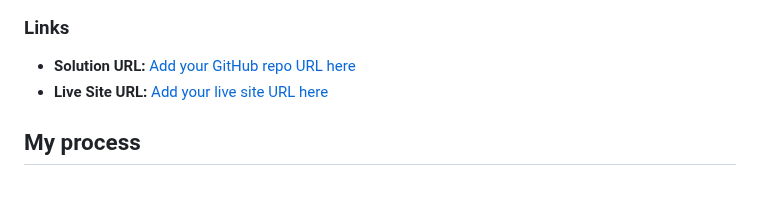
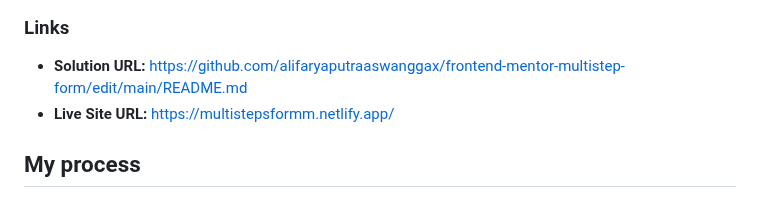
Before and after one commit to alifaryaputraaswanggax/frontend-mentor-multistep-form, a Markdown page: README.md, the part around one of its changes. Drawn GitHub-style.

```diff
--- a/README.md
+++ b/README.md
@@ -40,8 +37,8 @@ Users should be able to:
 
 ### Links
 
-- **Solution URL:** [Add your GitHub repo URL here](https://github.com/your-username/your-repo-name)
-- **Live Site URL:** [Add your live site URL here](https://your-username.github.io/your-repo-name/)
+- **Solution URL:** https://github.com/alifaryaputraaswanggax/frontend-mentor-multistep-form/edit/main/README.md
+- **Live Site URL:** https://multistepsformm.netlify.app/
 
 ## My process
 
```
Also changed, not shown: other parts of README.md (+1 -4 lines).
